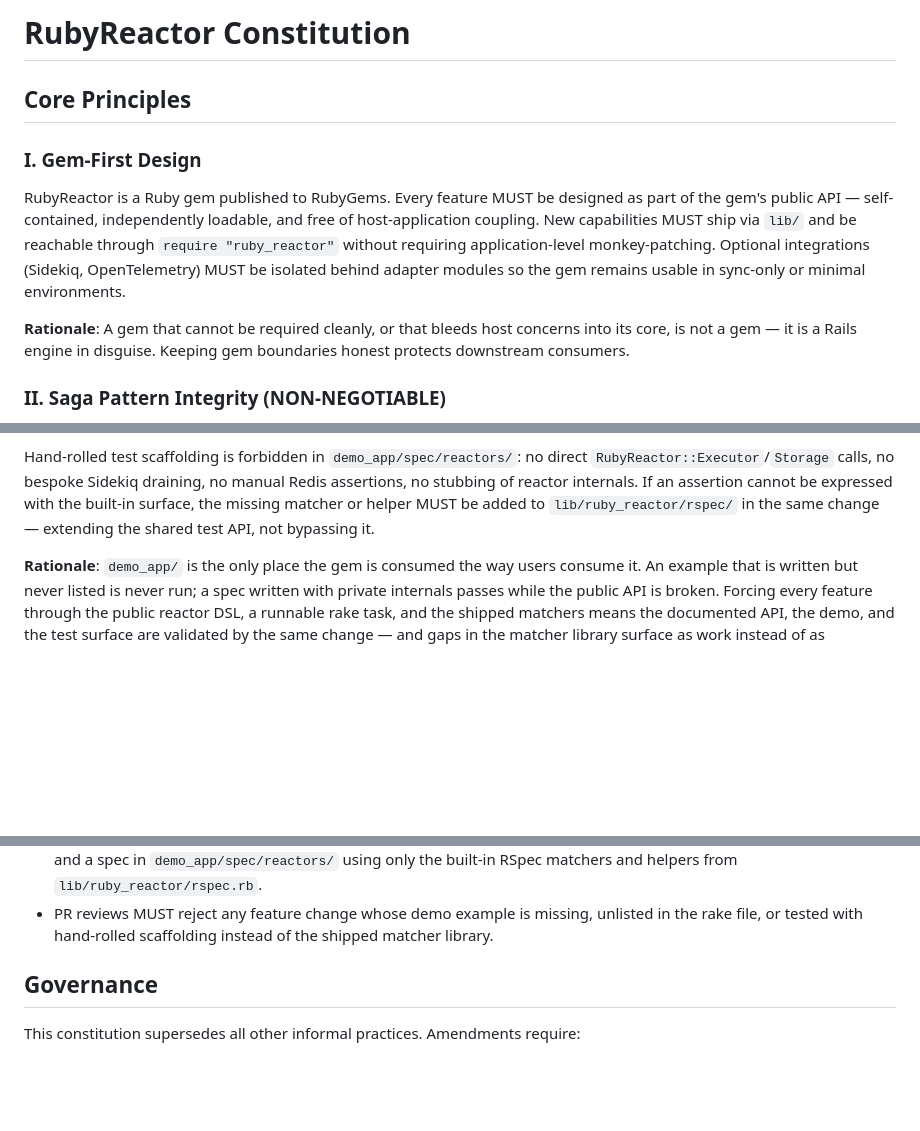
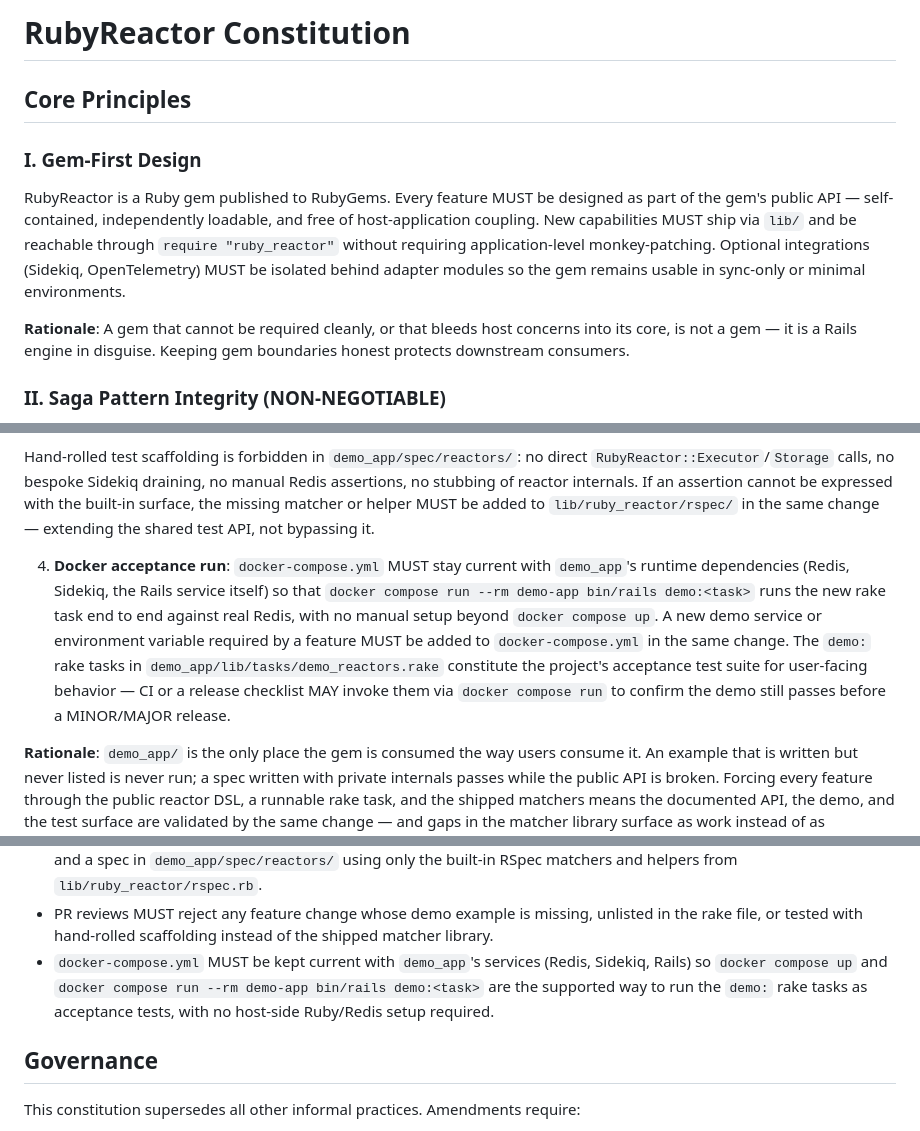
Before and after one commit to arturictus/ruby_reactor, a Markdown page: .specify/memory/constitution.md, 3 parts joined by grey strips. Drawn GitHub-style; blank space fills up the shorter version.

Commit message:
feat: expand Principle VI with additional requirement for Docker acceptance run

```diff
--- a/.specify/memory/constitution.md
+++ b/.specify/memory/constitution.md
@@ -1,14 +1,15 @@
 <!--
 SYNC IMPACT REPORT
 ==================
-Version change: 1.0.0 → 1.1.0 (MINOR: new principle added — Demo-App Proof of Feature)
+Version change: 1.1.0 → 1.2.0 (MINOR: Principle VI expanded with a 4th requirement —
+  docker-compose.yml currency + docker-run acceptance tests)
 
 Modified principles:
-  - Principle V: Simplicity and Semantic Versioning (unchanged)
-  - Added Principle VI: Demo-App Proof of Feature (NON-NEGOTIABLE)
+  - Principle VI: Demo-App Proof of Feature — added requirement 4, "Docker acceptance
+    run" (docker-compose.yml MUST track demo_app's services; demo: rake tasks are the
+    project's acceptance suite, runnable via `docker compose run`)
 
-Added sections:
-  - Core Principles → VI. Demo-App Proof of Feature
+Added sections: none (existing Principle VI section extended)
 
 Removed sections: none
 
@@ -16,8 +17,9 @@ Templates checked:
   - .specify/templates/plan-template.md   ✅ Constitution Check gate is generic ("Gates determined
                                              based on constitution file") — no edit required
   - .specify/templates/spec-template.md   ✅ No principle-specific content — no edit required
-  - .specify/templates/tasks-template.md  ✅ Polish phase updated with demo-app example tasks
+  - .specify/templates/tasks-template.md  ✅ Already covers demo-app polish tasks — no edit required
   - .specify/templates/checklist-template.md ✅ Generic — no edit required
+  - .specify/extensions.yml               ✅ No before/after_constitution hooks registered
 
 Deferred TODOs: none
 -->
@@ -127,6 +129,16 @@ the built-in surface, the missing matcher or helper MUST be added to
 `lib/ruby_reactor/rspec/` in the same change — extending the shared test API, not
 bypassing it.
 
+4. **Docker acceptance run**: `docker-compose.yml` MUST stay current with `demo_app`'s
+   runtime dependencies (Redis, Sidekiq, the Rails service itself) so that
+   `docker compose run --rm demo-app bin/rails demo:<task>` runs the new rake task
+   end to end against real Redis, with no manual setup beyond `docker compose up`.
+   A new demo service or environment variable required by a feature MUST be added to
+   `docker-compose.yml` in the same change. The `demo:` rake tasks in
+   `demo_app/lib/tasks/demo_reactors.rake` constitute the project's acceptance test
+   suite for user-facing behavior — CI or a release checklist MAY invoke them via
+   `docker compose run` to confirm the demo still passes before a MINOR/MAJOR release.
+
 **Rationale**: `demo_app/` is the only place the gem is consumed the way users consume
 it. An example that is written but never listed is never run; a spec written with
 private internals passes while the public API is broken. Forcing every feature through
@@ -165,6 +177,10 @@ gaps in the matcher library surface as work instead of as workarounds.
 - PR reviews MUST reject any feature change whose demo example is missing, unlisted
   in the rake file, or tested with hand-rolled scaffolding instead of the shipped
   matcher library.
+- `docker-compose.yml` MUST be kept current with `demo_app`'s services (Redis,
+  Sidekiq, Rails) so `docker compose up` and `docker compose run --rm demo-app
+  bin/rails demo:<task>` are the supported way to run the `demo:` rake tasks as
+  acceptance tests, with no host-side Ruby/Redis setup required.
 
 ## Governance
 
```
Also changed, not shown: other parts of .specify/memory/constitution.md (+1 -1 lines).
